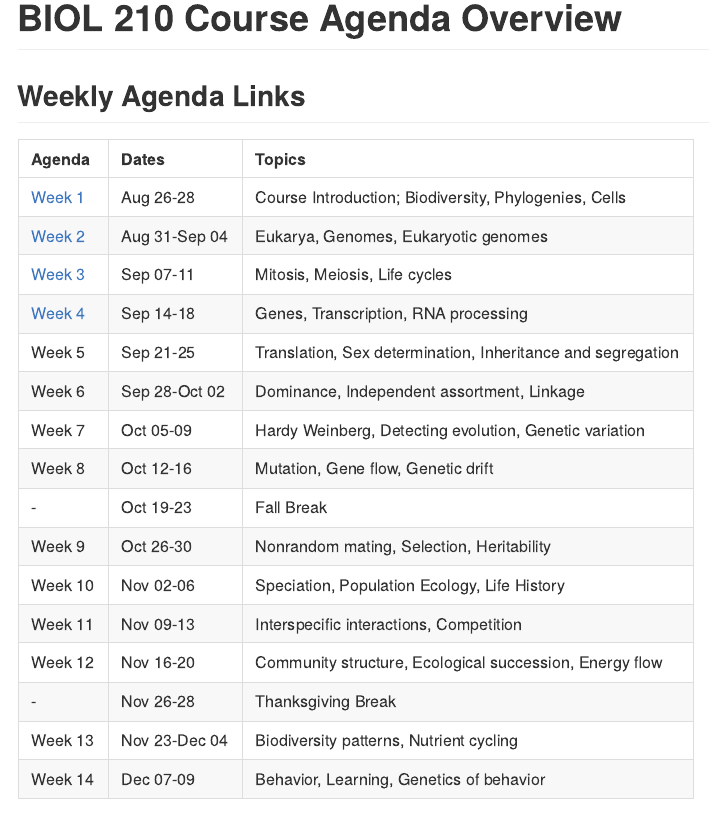
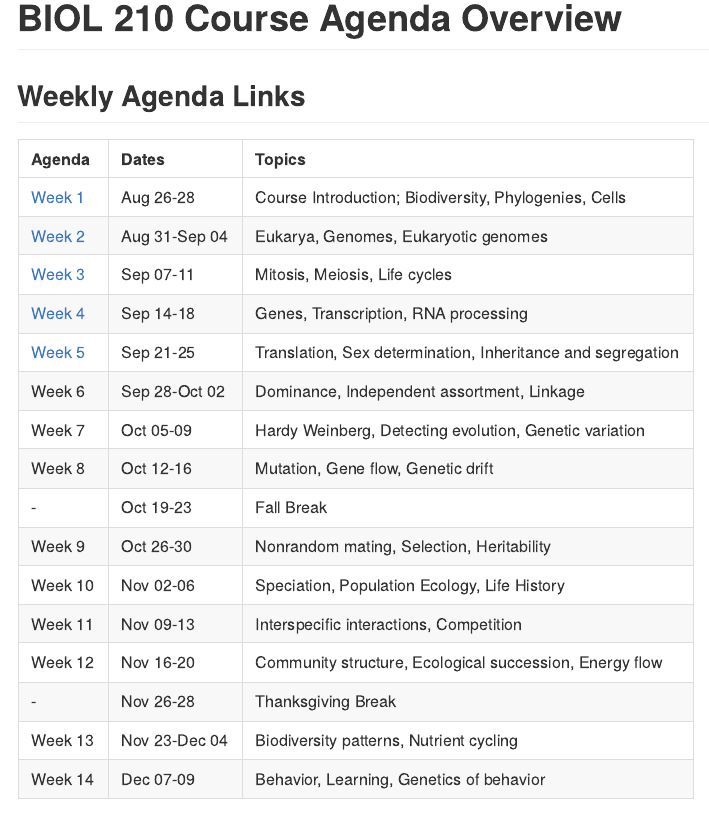
Before and after one commit to aroles/biol210, an R Markdown document (vignettes/agenda-overview.Rmd): the page in a window 1100 px wide, from its top. The pictures show the output file docs/articles/agenda-overview.md that the author committed with the source, drawn offline in the style of GitHub.

Commit message:
link to agenda 5 activated

```diff
--- a/vignettes/agenda-overview.Rmd
+++ b/vignettes/agenda-overview.Rmd
@@ -20,7 +20,7 @@ pkgdown:
 | [Week 2](agenda-week2.html) | Aug 31-Sep 04 | Eukarya, Genomes, Eukaryotic genomes |
 | [Week 3](agenda-week3.html) | Sep 07-11 | Mitosis, Meiosis, Life cycles |
 | [Week 4](agenda-week4.html) | Sep 14-18 | Genes, Transcription, RNA processing |
-| Week 5 | Sep 21-25 | Translation, Sex determination, Inheritance and segregation |
+| [Week 5](agenda-week5.html) | Sep 21-25 | Translation, Sex determination, Inheritance and segregation |
 | Week 6 | Sep 28-Oct 02 | Dominance, Independent assortment, Linkage |
 | Week 7 | Oct 05-09 | Hardy Weinberg, Detecting evolution, Genetic variation |
 | Week 8 | Oct 12-16 | Mutation, Gene flow, Genetic drift |
```
Also changed, not shown: docs/articles/agenda-overview.md, docs/pkgdown.yml, 1 other file.
